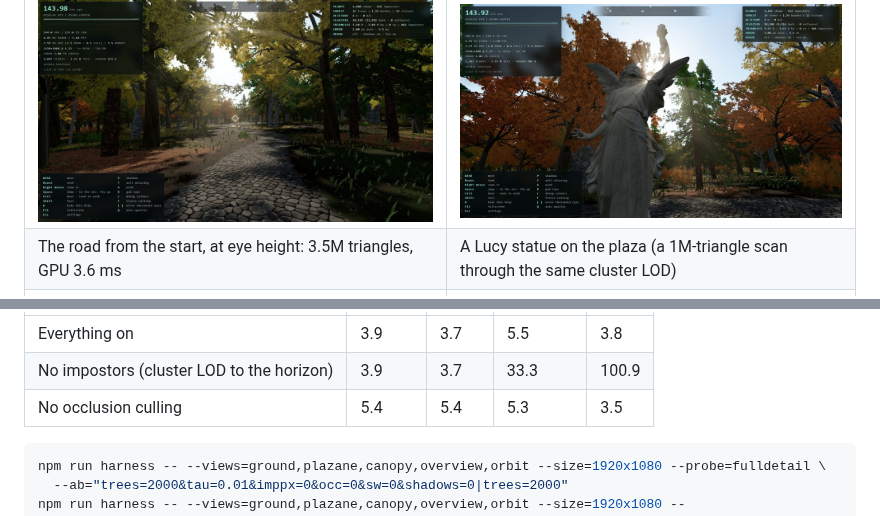
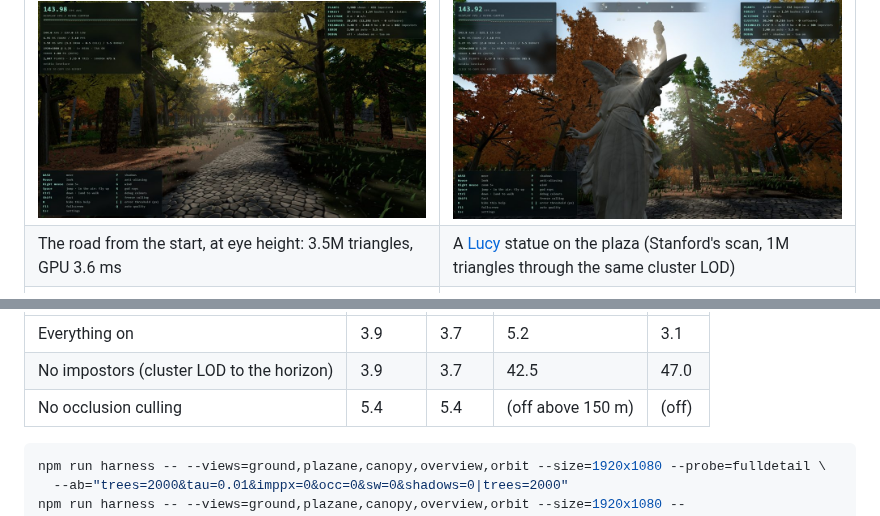
Before and after one commit to VictorZakharov/threejs-nanites, a Markdown page: README.md, 2 parts joined by grey strips. Rendered like a GitHub page.

````diff
--- a/README.md
+++ b/README.md
@@ -11,7 +11,7 @@ Needs WebGPU: Chrome / Edge on desktop and Android, Safari 26 on macOS and iOS.
 | | |
 |---|---|
 | ![The road from the start through the autumn forest](screenshots/1.jpg) | ![A Lucy statue on the plaza](screenshots/2.jpg) |
-| The road from the start, at eye height: 3.5M triangles, GPU 3.6 ms | A Lucy statue on the plaza (a 1M-triangle scan through the same cluster LOD) |
+| The road from the start, at eye height: 3.5M triangles, GPU 3.6 ms | A [Lucy](http://graphics.stanford.edu/data/3Dscanrep/) statue on the plaza (Stanford's scan, 1M triangles through the same cluster LOD) |
 | ![9 km up: the forest under the clouds on the curved planet](screenshots/3.jpg) | ![Inside a pine's crown](screenshots/4.jpg) |
 | 9 km up: 808k plants, all but ~600 drawn as impostors; GPU 5.1 ms | Inside a pine's crown, 24 m up, at full detail (τ = 1 px) |
 
@@ -238,7 +244,7 @@ Switching off one part of the pipeline on the full forest (frame ms):
 |---|---|---|---|---|
-| Everything on | 3.9 | 3.7 | 5.5 | 3.8 |
-| No impostors (cluster LOD to the horizon) | 3.9 | 3.7 | 33.3 | 100.9 |
-| No occlusion culling | 5.4 | 5.4 | 5.3 | 3.5 |
+| Everything on | 3.9 | 3.7 | 5.2 | 3.1 |
+| No impostors (cluster LOD to the horizon) | 3.9 | 3.7 | 42.5 | 47.0 |
+| No occlusion culling | 5.4 | 5.4 | (off above 150 m) | (off) |
 
 ```sh
 npm run harness -- --views=ground,plazane,canopy,overview,orbit --size=1920x1080 --probe=fulldetail \
````
Also changed, not shown: other parts of README.md (+36 -30 lines), screenshots/view-canopy.jpg (added), screenshots/view-ground.jpg (added), screenshots/view-orbit.jpg (added), screenshots/view-overview.jpg (added), screenshots/view-plaza.jpg (added), screenshots/view-zoom.jpg (added).
